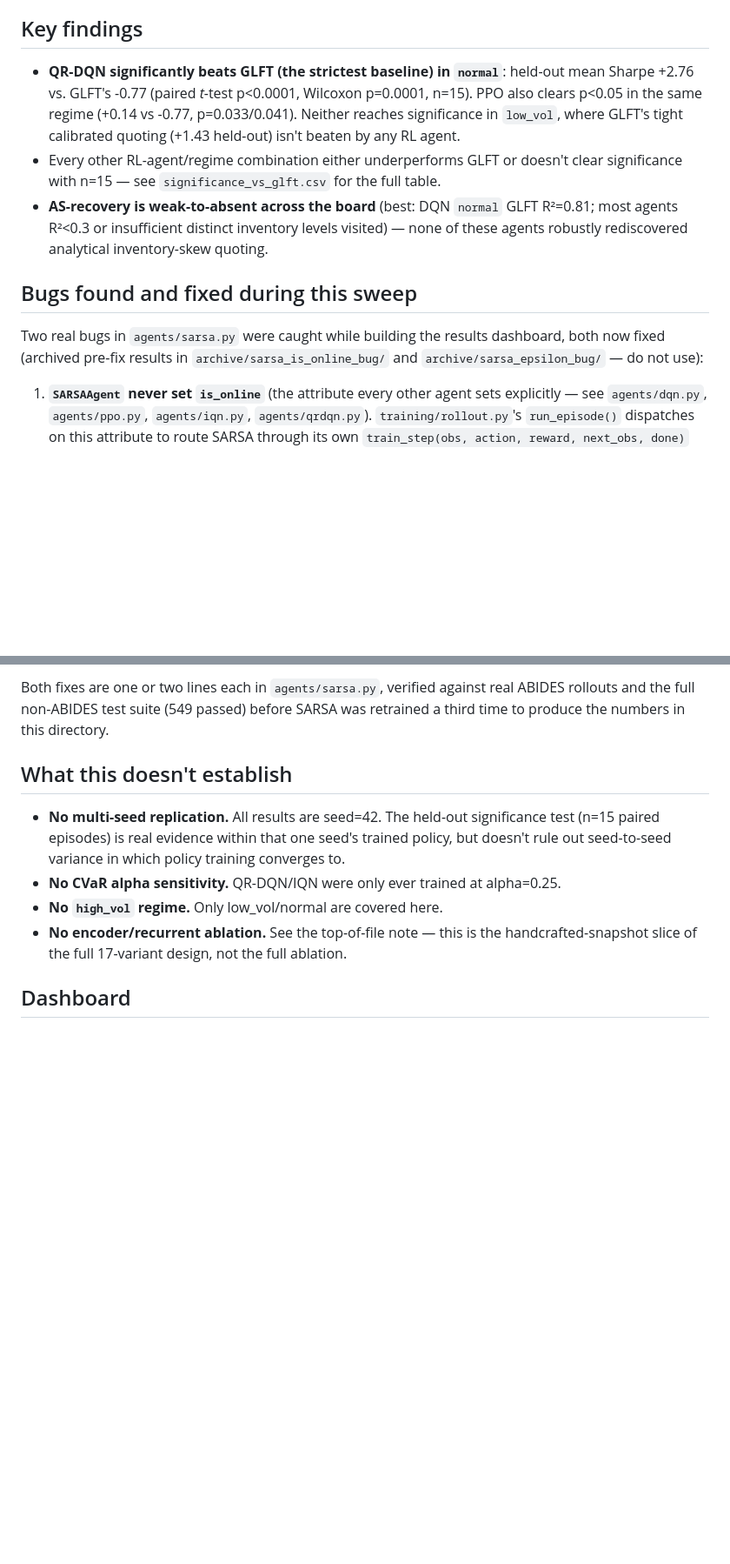
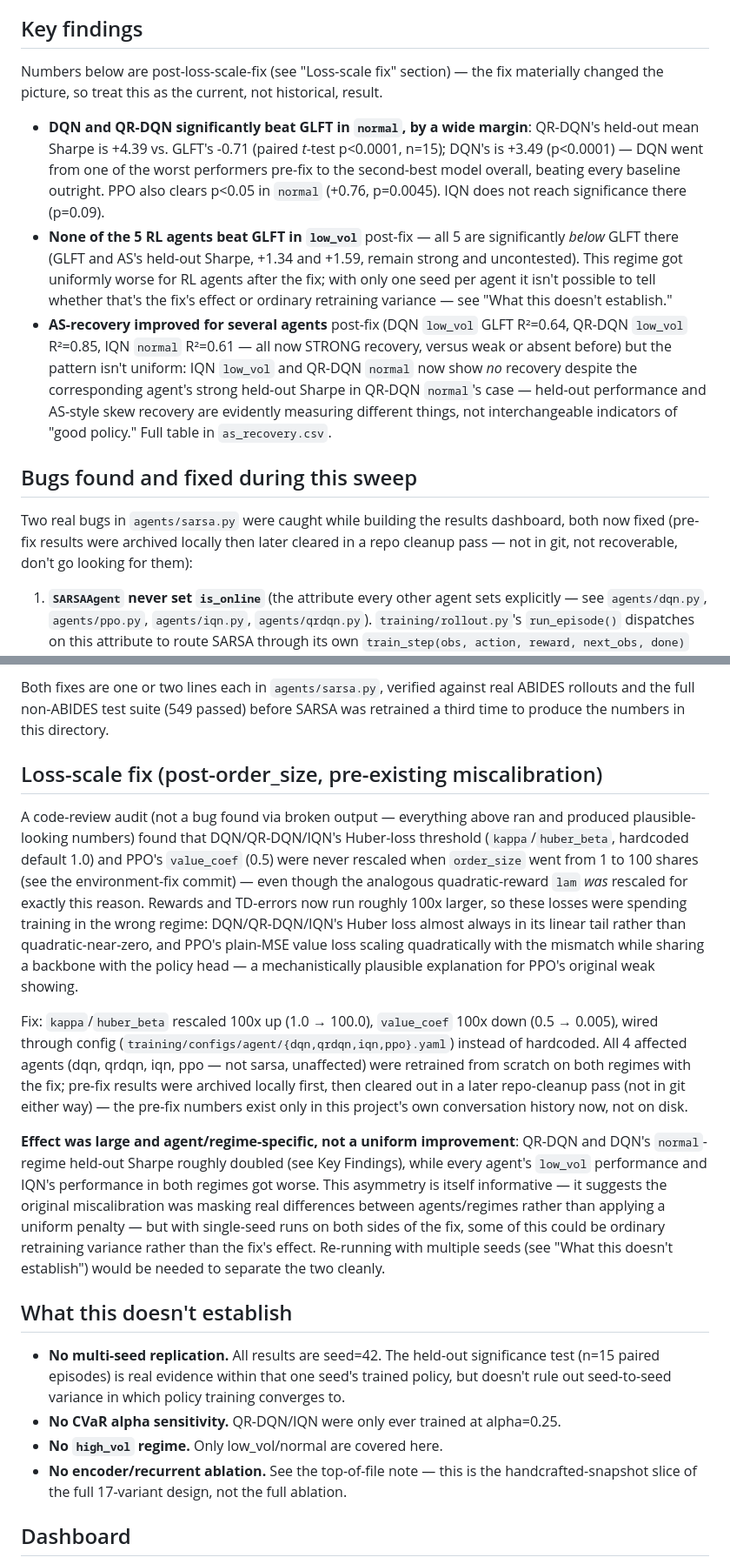
Before and after one commit to Lawrence2005/distrl-market-maker, a Markdown page: evaluation/results_scaled_down_sweep/README.md, 2 parts joined by grey strips. Shown at 87% size. GitHub-like rendering; blank space fills up the shorter version.

Commit message:
Update Round 3 findings with post-loss-scale-fix retrain results
Retrained dqn/qrdqn/iqn/ppo on both regimes after rescaling the Huber
loss threshold and PPO's value_coef (see the earlier "Rescale Huber
loss threshold and PPO value_coef" commit). Effect was large and
asymmetric, not a uniform improvement: QR-DQN and DQN's normal-regime
held-out Sharpe roughly doubled (QR-DQN +2.76->+4.39, DQN -0.19->+3.49,
both now beating GLFT with p<0.0001 — DQN in particular went from one
of the weakest agents to the second-best model overall), while every
agent's low_vol performance and IQN's performance in both regimes got
worse. AS-recovery shifted too, in a way that doesn't track held-out
performance (QR-DQN's headline normal-regime win shows no AS-style
skew recovery at all) — documented as evidence these are genuinely
different things being measured, not interchangeable good-policy
indicators.

With single-seed runs on both sides of the fix, some of this shift
could be ordinary retraining variance rather than the fix's effect —
noted explicitly rather than overclaimed.

Co-Authored-By: Claude Sonnet 5 <noreply@anthropic.com>
Claude-Session: https://claude.ai/code/session_019y68xQ5MWhWn86e7oPYxQ2

```diff
--- a/evaluation/results_scaled_down_sweep/README.md
+++ b/evaluation/results_scaled_down_sweep/README.md
@@ -41,22 +41,32 @@ inline in the dashboard build — see below).
 
 ## Key findings
 
-- **QR-DQN significantly beats GLFT (the strictest baseline) in `normal`**: held-out
-  mean Sharpe +2.76 vs. GLFT's -0.77 (paired *t*-test p<0.0001, Wilcoxon p=0.0001,
-  n=15). PPO also clears p<0.05 in the same regime (+0.14 vs -0.77, p=0.033/0.041).
-  Neither reaches significance in `low_vol`, where GLFT's tight calibrated quoting
-  (+1.43 held-out) isn't beaten by any RL agent.
-- Every other RL-agent/regime combination either underperforms GLFT or doesn't clear
-  significance with n=15 — see `significance_vs_glft.csv` for the full table.
-- **AS-recovery is weak-to-absent across the board** (best: DQN `normal` GLFT R²=0.81;
-  most agents R²<0.3 or insufficient distinct inventory levels visited) — none of
-  these agents robustly rediscovered analytical inventory-skew quoting.
+Numbers below are post-loss-scale-fix (see "Loss-scale fix" section) — the fix
+materially changed the picture, so treat this as the current, not historical, result.
+
+- **DQN and QR-DQN significantly beat GLFT in `normal`, by a wide margin**: QR-DQN's
+  held-out mean Sharpe is +4.39 vs. GLFT's -0.71 (paired *t*-test p<0.0001, n=15); DQN's
+  is +3.49 (p<0.0001) — DQN went from one of the worst performers pre-fix to the
+  second-best model overall, beating every baseline outright. PPO also clears p<0.05
+  in `normal` (+0.76, p=0.0045). IQN does not reach significance there (p=0.09).
+- **None of the 5 RL agents beat GLFT in `low_vol`** post-fix — all 5 are significantly
+  *below* GLFT there (GLFT and AS's held-out Sharpe, +1.34 and +1.59, remain strong and
+  uncontested). This regime got uniformly worse for RL agents after the fix; with only
+  one seed per agent it isn't possible to tell whether that's the fix's effect or
+  ordinary retraining variance — see "What this doesn't establish."
+- **AS-recovery improved for several agents** post-fix (DQN `low_vol` GLFT R²=0.64,
+  QR-DQN `low_vol` R²=0.85, IQN `normal` R²=0.61 — all now STRONG recovery, versus weak
+  or absent before) but the pattern isn't uniform: IQN `low_vol` and QR-DQN `normal`
+  now show *no* recovery despite the corresponding agent's strong held-out Sharpe in
+  QR-DQN `normal`'s case — held-out performance and AS-style skew recovery are
+  evidently measuring different things, not interchangeable indicators of "good policy."
+  Full table in `as_recovery.csv`.
 
 ## Bugs found and fixed during this sweep
 
 Two real bugs in `agents/sarsa.py` were caught while building the results dashboard,
-both now fixed (archived pre-fix results in `archive/sarsa_is_online_bug/` and
-`archive/sarsa_epsilon_bug/` — do not use):
+both now fixed (pre-fix results were archived locally then later cleared in a repo
+cleanup pass — not in git, not recoverable, don't go looking for them):
 
 1. **`SARSAAgent` never set `is_online`** (the attribute every other agent sets
    explicitly — see `agents/dqn.py`, `agents/ppo.py`, `agents/iqn.py`,
@@ -77,6 +87,36 @@ Both fixes are one or two lines each in `agents/sarsa.py`, verified against real
 ABIDES rollouts and the full non-ABIDES test suite (549 passed) before SARSA was
 retrained a third time to produce the numbers in this directory.
 
+## Loss-scale fix (post-order_size, pre-existing miscalibration)
+
+A code-review audit (not a bug found via broken output — everything above ran and
+produced plausible-looking numbers) found that DQN/QR-DQN/IQN's Huber-loss threshold
+(`kappa`/`huber_beta`, hardcoded default 1.0) and PPO's `value_coef` (0.5) were never
+rescaled when `order_size` went from 1 to 100 shares (see the environment-fix commit) —
+even though the analogous quadratic-reward `lam` *was* rescaled for exactly this reason.
+Rewards and TD-errors now run roughly 100x larger, so these losses were spending
+training in the wrong regime: DQN/QR-DQN/IQN's Huber loss almost always in its linear
+tail rather than quadratic-near-zero, and PPO's plain-MSE value loss scaling
+quadratically with the mismatch while sharing a backbone with the policy head — a
+mechanistically plausible explanation for PPO's original weak showing.
+
+Fix: `kappa`/`huber_beta` rescaled 100x up (1.0 → 100.0), `value_coef` 100x down
+(0.5 → 0.005), wired through config (`training/configs/agent/{dqn,qrdqn,iqn,ppo}.yaml`)
+instead of hardcoded. All 4 affected agents (dqn, qrdqn, iqn, ppo — not sarsa, unaffected)
+were retrained from scratch on both regimes with the fix; pre-fix results were archived
+locally first, then cleared out in a later repo-cleanup pass (not in git either way) —
+the pre-fix numbers exist only in this project's own conversation history now, not on
+disk.
+
+**Effect was large and agent/regime-specific, not a uniform improvement**: QR-DQN and
+DQN's `normal`-regime held-out Sharpe roughly doubled (see Key Findings), while every
+agent's `low_vol` performance and IQN's performance in both regimes got worse. This
+asymmetry is itself informative — it suggests the original miscalibration was masking
+real differences between agents/regimes rather than applying a uniform penalty — but
+with single-seed runs on both sides of the fix, some of this could be ordinary
+retraining variance rather than the fix's effect. Re-running with multiple seeds (see
+"What this doesn't establish") would be needed to separate the two cleanly.
+
 ## What this doesn't establish
 
 - **No multi-seed replication.** All results are seed=42. The held-out significance
```
